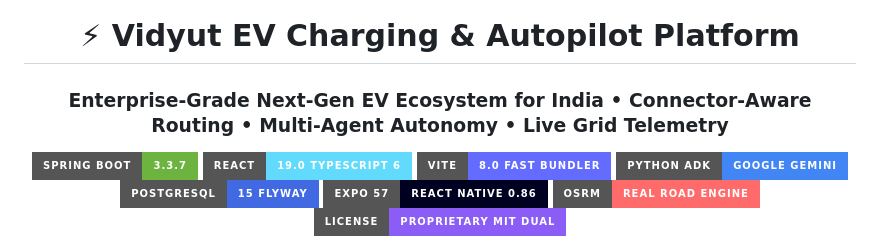
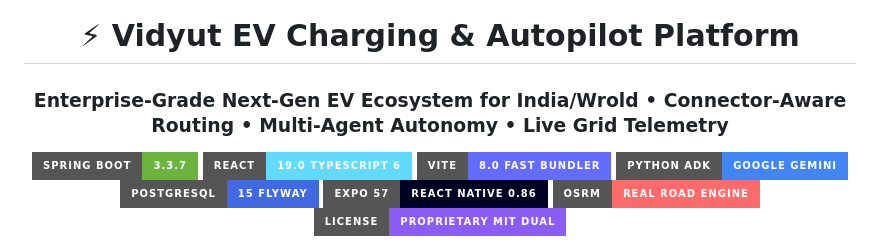
Before and after one commit to cs1m2414238/vidyutEV-1.0, a Markdown page: README.md, the part around the change. GitHub-like rendering; badges without logos.

Commit message:
Update project description in README.md

```diff
--- a/README.md
+++ b/README.md
@@ -1,7 +1,7 @@
 <div align="center">
 
 # ⚡ Vidyut EV Charging & Autopilot Platform
-### Enterprise-Grade Next-Gen EV Ecosystem for India • Connector-Aware Routing • Multi-Agent Autonomy • Live Grid Telemetry
+### Enterprise-Grade Next-Gen EV Ecosystem for India/Wrold • Connector-Aware Routing • Multi-Agent Autonomy • Live Grid Telemetry
 
 [![Spring Boot](https://img.shields.io/badge/Spring_Boot-3.3.7-6DB33F?style=for-the-badge&logo=springboot&logoColor=white)](https://spring.io/projects/spring-boot)
 [![React 19](https://img.shields.io/badge/React-19.0_TypeScript_6-61DAFB?style=for-the-badge&logo=react&logoColor=black)](https://react.dev)
```
